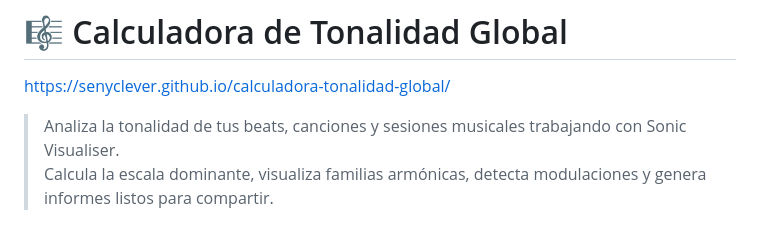
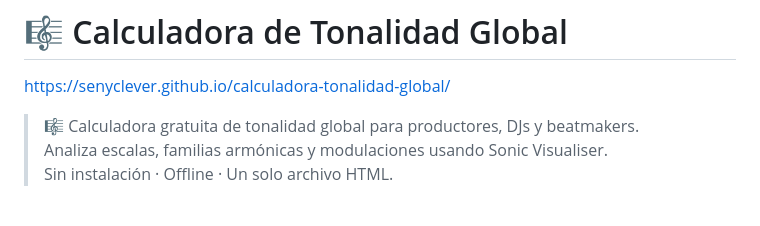
Before and after one commit to senyclever/calculadora-tonalidad-global, a Markdown page: README.md, the part around the change. GitHub-like rendering.

```diff
--- a/README.md
+++ b/README.md
@@ -1,8 +1,9 @@
 # 🎼 Calculadora de Tonalidad Global
 https://senyclever.github.io/calculadora-tonalidad-global/
 
-> Analiza la tonalidad de tus beats, canciones y sesiones musicales trabajando con Sonic Visualiser.
-> Calcula la escala dominante, visualiza familias armónicas, detecta modulaciones y genera informes listos para compartir.
+> 🎼 Calculadora gratuita de tonalidad global para productores, DJs y beatmakers.
+> Analiza escalas, familias armónicas y modulaciones usando Sonic Visualiser.
+> Sin instalación · Offline · Un solo archivo HTML.
 
 ![Portada](docs/screenshots/01-portada.png)
 
```
